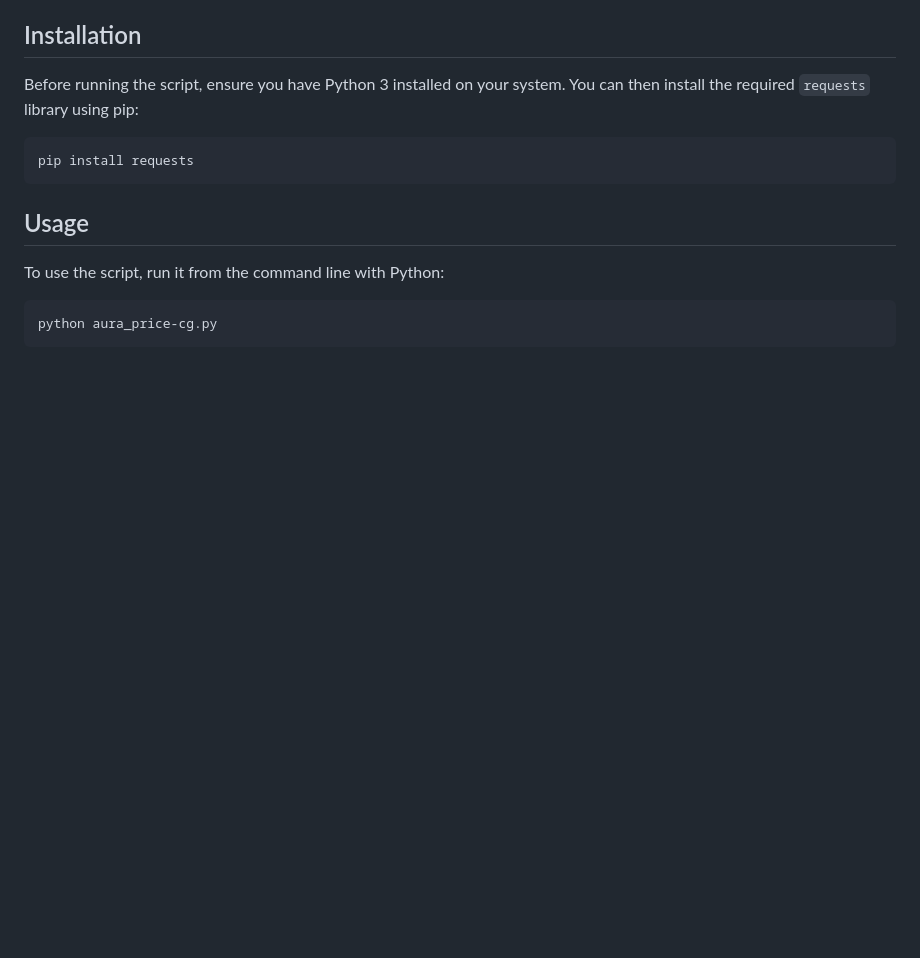
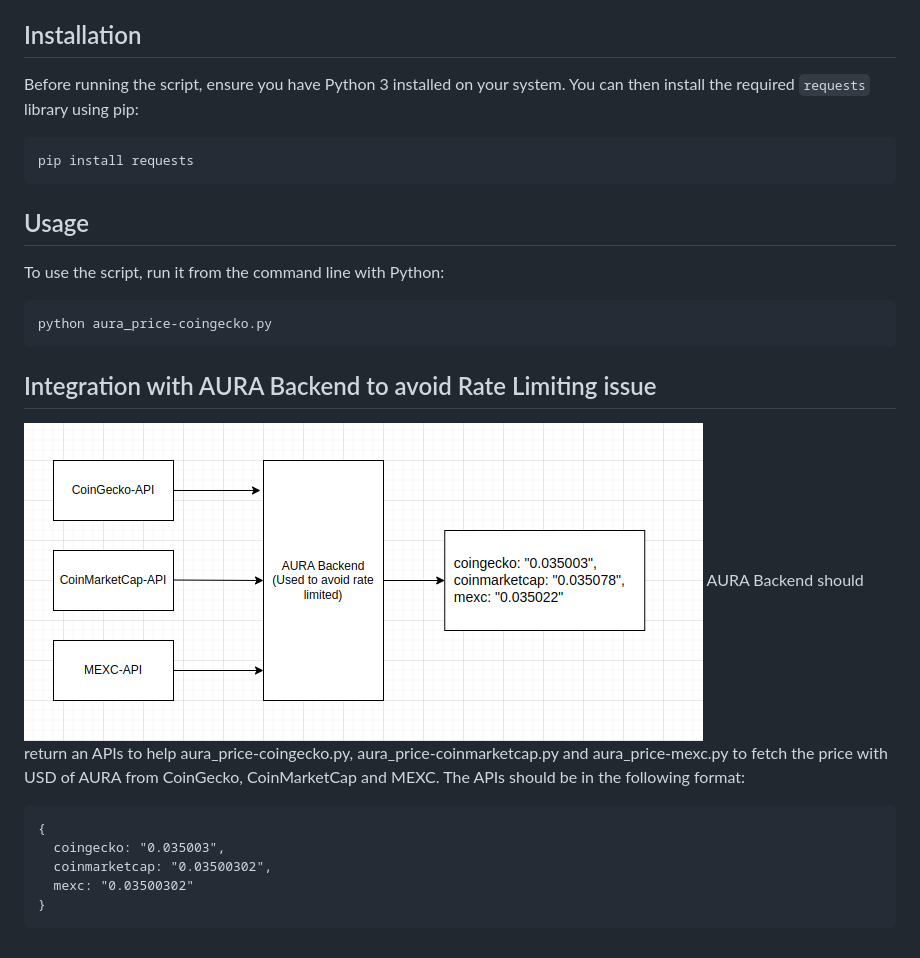
Before and after one commit to aura-nw/band-consumer, a Markdown page: data-source/README.md, the part around the change. GitHub-like rendering; pictures changed too: data-source/img/AURA-BE.png (added); blank space fills up the shorter version.

Commit message:
Update description of interact with AURA-BE

````diff
--- a/data-source/README.md
+++ b/data-source/README.md
@@ -20,5 +20,17 @@ pip install requests
 To use the script, run it from the command line with Python:
 
 ```bash
-python aura_price-cg.py
+python aura_price-coingecko.py
 ```
+
+## Integration with AURA Backend to avoid Rate Limiting issue
+![AURA-BE](./img/AURA-BE.png)
+AURA Backend should return an APIs to help aura_price-coingecko.py, aura_price-coinmarketcap.py and aura_price-mexc.py to fetch the price with USD of AURA from CoinGecko, CoinMarketCap and MEXC. The APIs should be in the following format:
+
+```
+{
+  coingecko: "0.035003",
+  coinmarketcap: "0.03500302",
+  mexc: "0.03500302"
+}
+```
````
Also changed, not shown: 3 other files.
